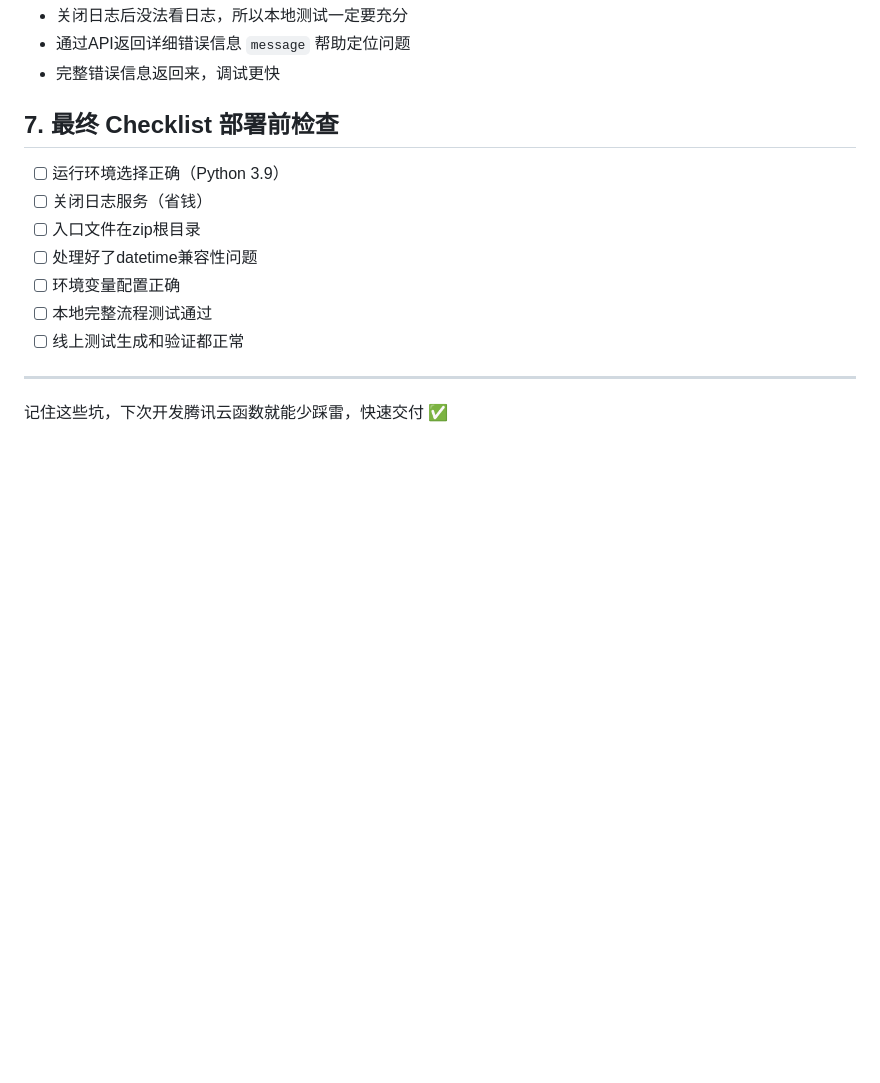
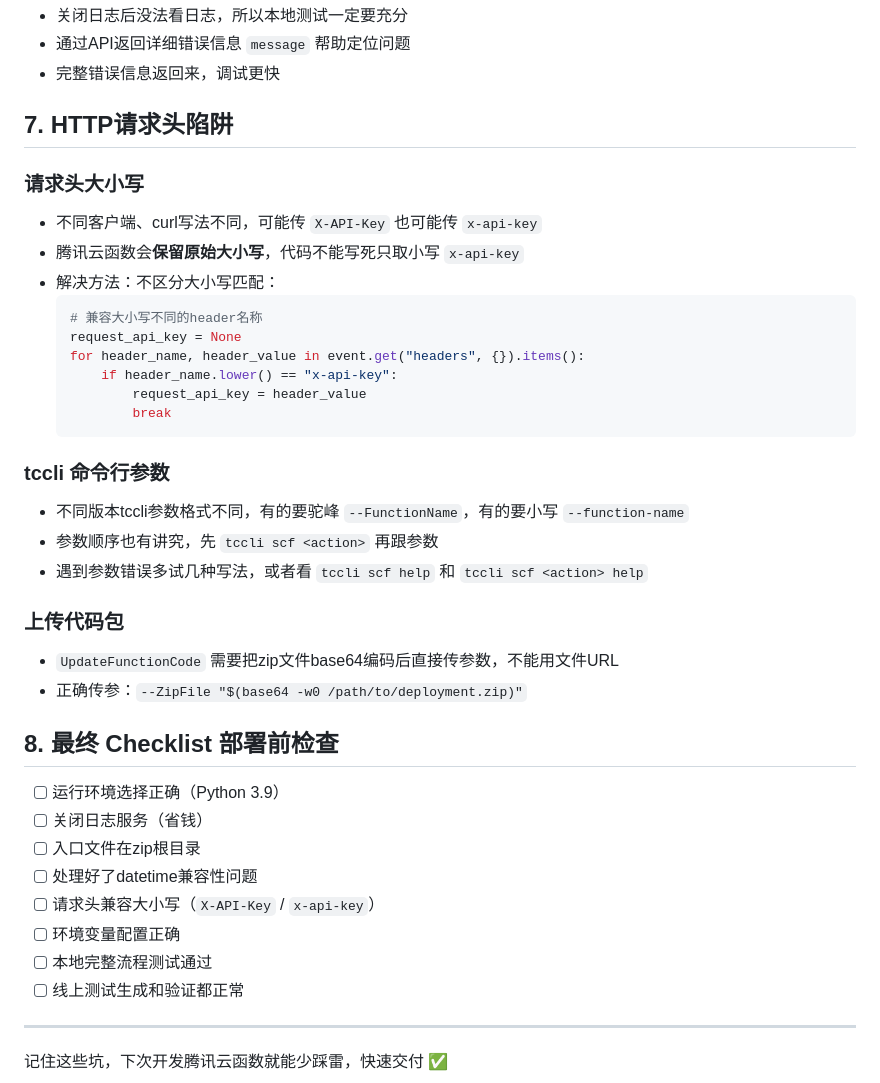
Before and after one commit to q10myhsg/activation-api, a Markdown page: docs/腾讯云函数Python开发经验.md, the part around the change. Rendered like a GitHub page; blank space fills up the shorter version.

Commit message:
docs: add HTTP header case sensitivity and tccli experience

````diff
--- a/docs/腾讯云函数Python开发经验.md
+++ b/docs/腾讯云函数Python开发经验.md
@@ -84,12 +84,37 @@
 - 通过API返回详细错误信息 `message` 帮助定位问题
 - 完整错误信息返回来，调试更快
 
-## 7. 最终 Checklist 部署前检查
+## 7. HTTP请求头陷阱
+
+### 请求头大小写
+- 不同客户端、curl写法不同，可能传 `X-API-Key` 也可能传 `x-api-key`
+- 腾讯云函数会**保留原始大小写**，代码不能写死只取小写 `x-api-key`
+- 解决方法：不区分大小写匹配：
+  ```python
+  # 兼容大小写不同的header名称
+  request_api_key = None
+  for header_name, header_value in event.get("headers", {}).items():
+      if header_name.lower() == "x-api-key":
+          request_api_key = header_value
+          break
+  ```
+
+### tccli 命令行参数
+- 不同版本tccli参数格式不同，有的要驼峰 `--FunctionName`，有的要小写 `--function-name`
+- 参数顺序也有讲究，先 `tccli scf <action>` 再跟参数
+- 遇到参数错误多试几种写法，或者看 `tccli scf help` 和 `tccli scf <action> help`
+
+### 上传代码包
+- `UpdateFunctionCode` 需要把zip文件base64编码后直接传参数，不能用文件URL
+- 正确传参：`--ZipFile "$(base64 -w0 /path/to/deployment.zip)"`
+
+## 8. 最终 Checklist 部署前检查
 
 - [ ] 运行环境选择正确（Python 3.9）
 - [ ] 关闭日志服务（省钱）
 - [ ] 入口文件在zip根目录
 - [ ] 处理好了datetime兼容性问题
+- [ ] 请求头兼容大小写（`X-API-Key` / `x-api-key`）
 - [ ] 环境变量配置正确
 - [ ] 本地完整流程测试通过
 - [ ] 线上测试生成和验证都正常
````
